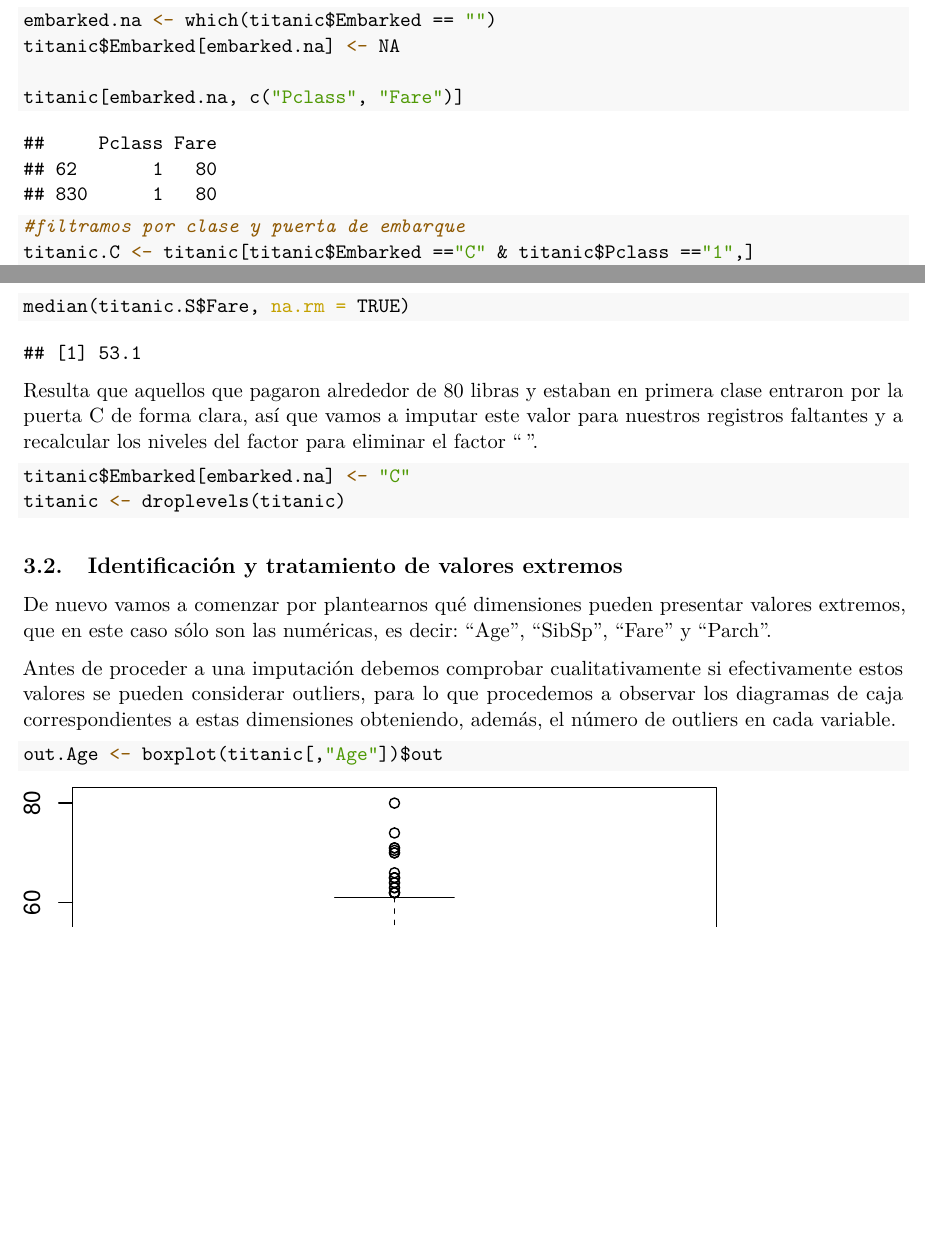
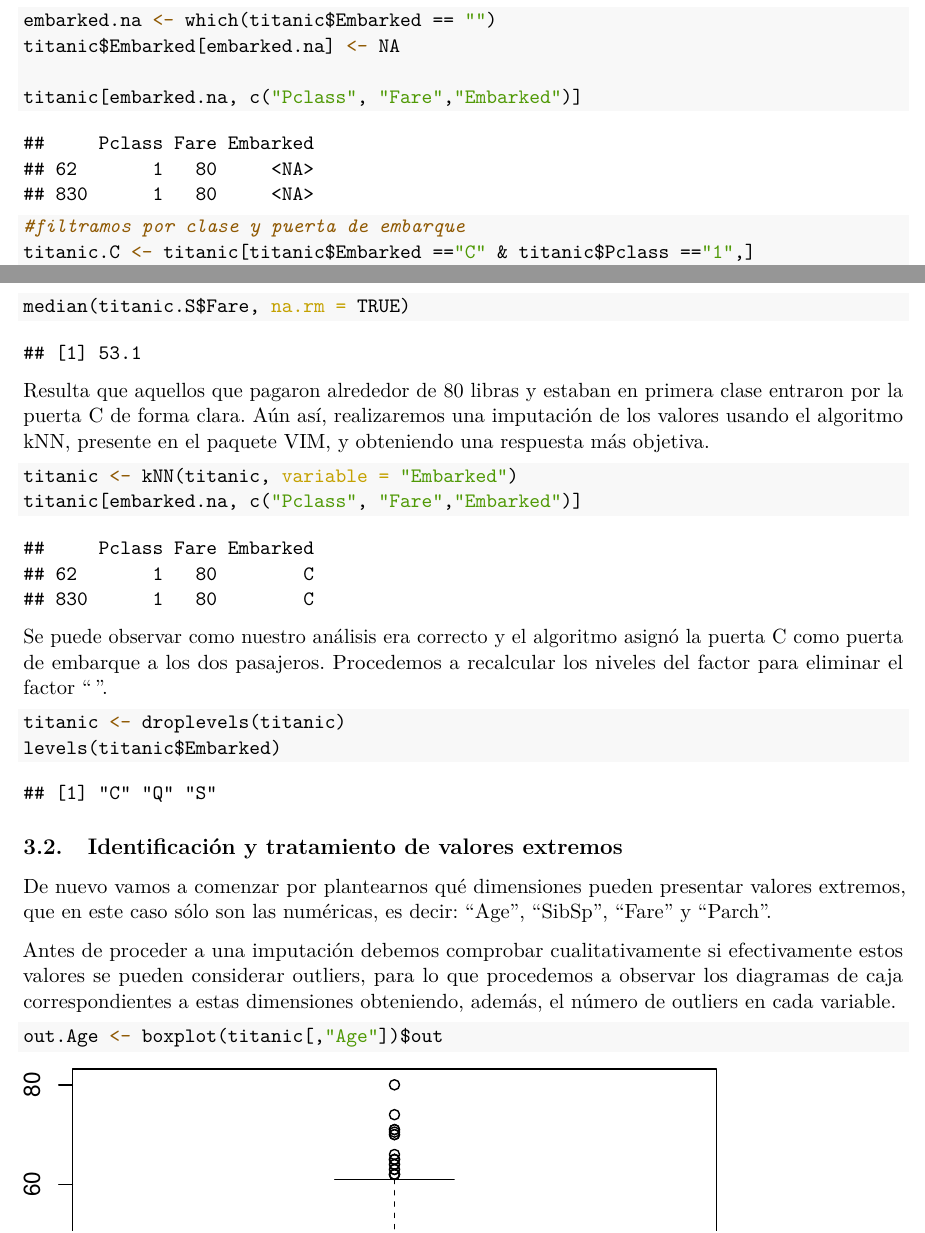
Before and after one commit to Ricardop1/PRA2-Tipologia-de-datos, an R Markdown document (pra2_Analisis.Rmd): two parts of pages 7 and 8 of 26, joined at a grey line, cut so that both start at the same text, the shorter picture padded with empty space. The pictures show the output file pra2_Analisis.pdf that the author committed with the source.

Commit message:
Imputación de Embarked

````diff
--- a/pra2_Analisis.Rmd
+++ b/pra2_Analisis.Rmd
@@ -212,7 +209,7 @@ En el caso de “Embarked” vamos a proceder de forma parecida al primer punto.
 embarked.na <- which(titanic$Embarked == "")
 titanic$Embarked[embarked.na] <- NA
 
-titanic[embarked.na, c("Pclass", "Fare")]
+titanic[embarked.na, c("Pclass", "Fare","Embarked")]
 
 #filtramos por clase y puerta de embarque
 titanic.C <- titanic[titanic$Embarked =="C" & titanic$Pclass =="1",]
@@ -224,11 +221,18 @@ median(titanic.Q$Fare, na.rm = TRUE)
 median(titanic.S$Fare, na.rm = TRUE)
 ```
 
-Resulta que aquellos que pagaron alrededor de 80 libras y estaban en primera clase entraron por la puerta C de forma clara, así que vamos a imputar este valor para nuestros registros faltantes y a recalcular los niveles del factor para eliminar el factor “”.
+Resulta que aquellos que pagaron alrededor de 80 libras y estaban en primera clase entraron por la puerta C de forma clara. Aún así, realizaremos una imputación de los valores usando el algoritmo kNN, presente en el paquete VIM, y obteniendo una respuesta más objetiva.
 
 ```{r}
-titanic$Embarked[embarked.na] <- "C"
+titanic <- kNN(titanic, variable = "Embarked")
+titanic[embarked.na, c("Pclass", "Fare","Embarked")]
+```
+
+Se puede observar como nuestro análisis era correcto y el algoritmo asignó la puerta C como puerta de embarque a los dos pasajeros. Procedemos a recalcular los niveles del factor para eliminar el factor “”.
+
+```{r}
 titanic <- droplevels(titanic)
+levels(titanic$Embarked)
 ```
 
 
````
Also changed, not shown: csv/Titanic_clean.csv, pra2_Analisis.pdf, pra2_Analisis.Rmd (6 more changed lines).
